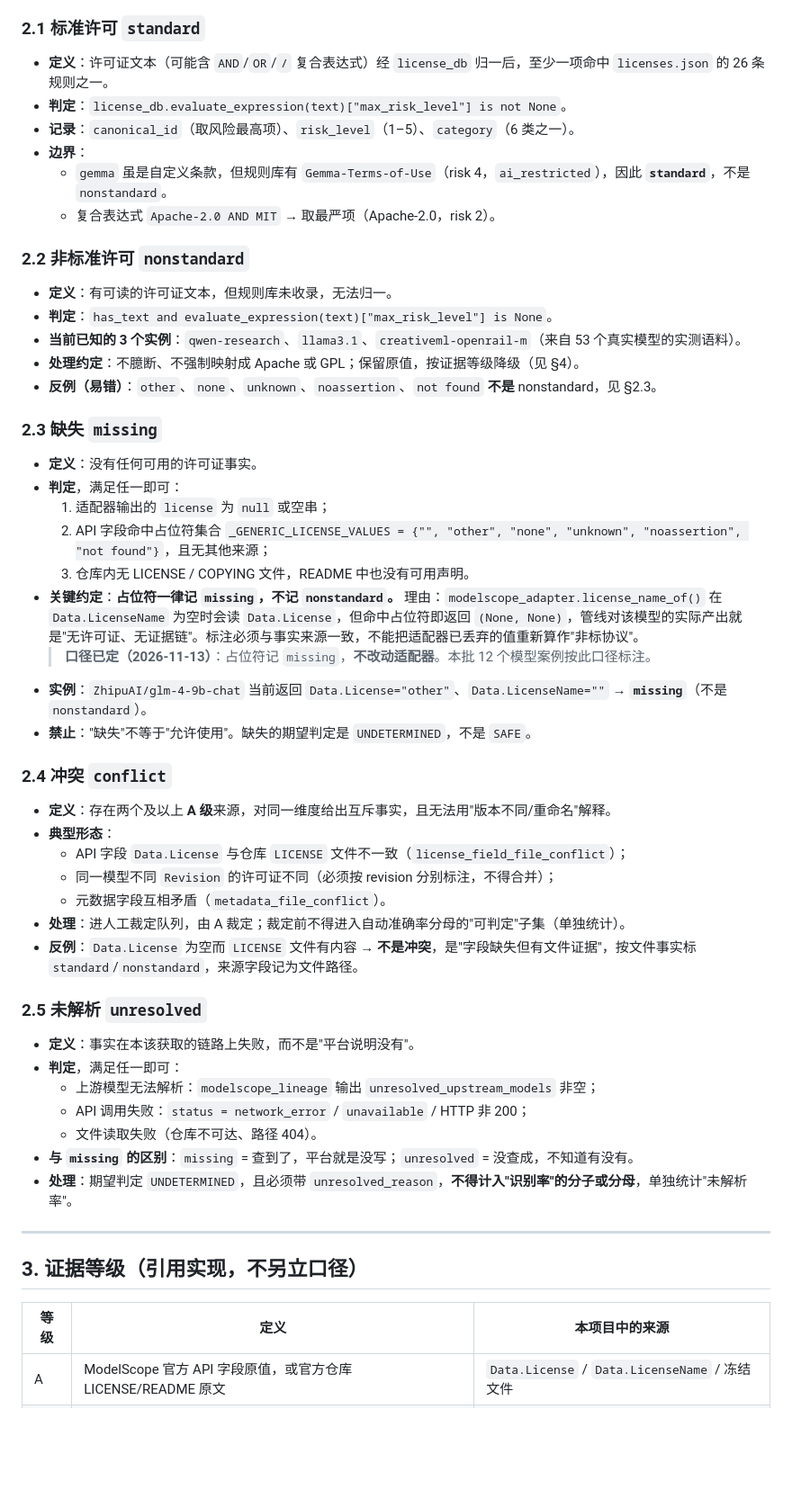
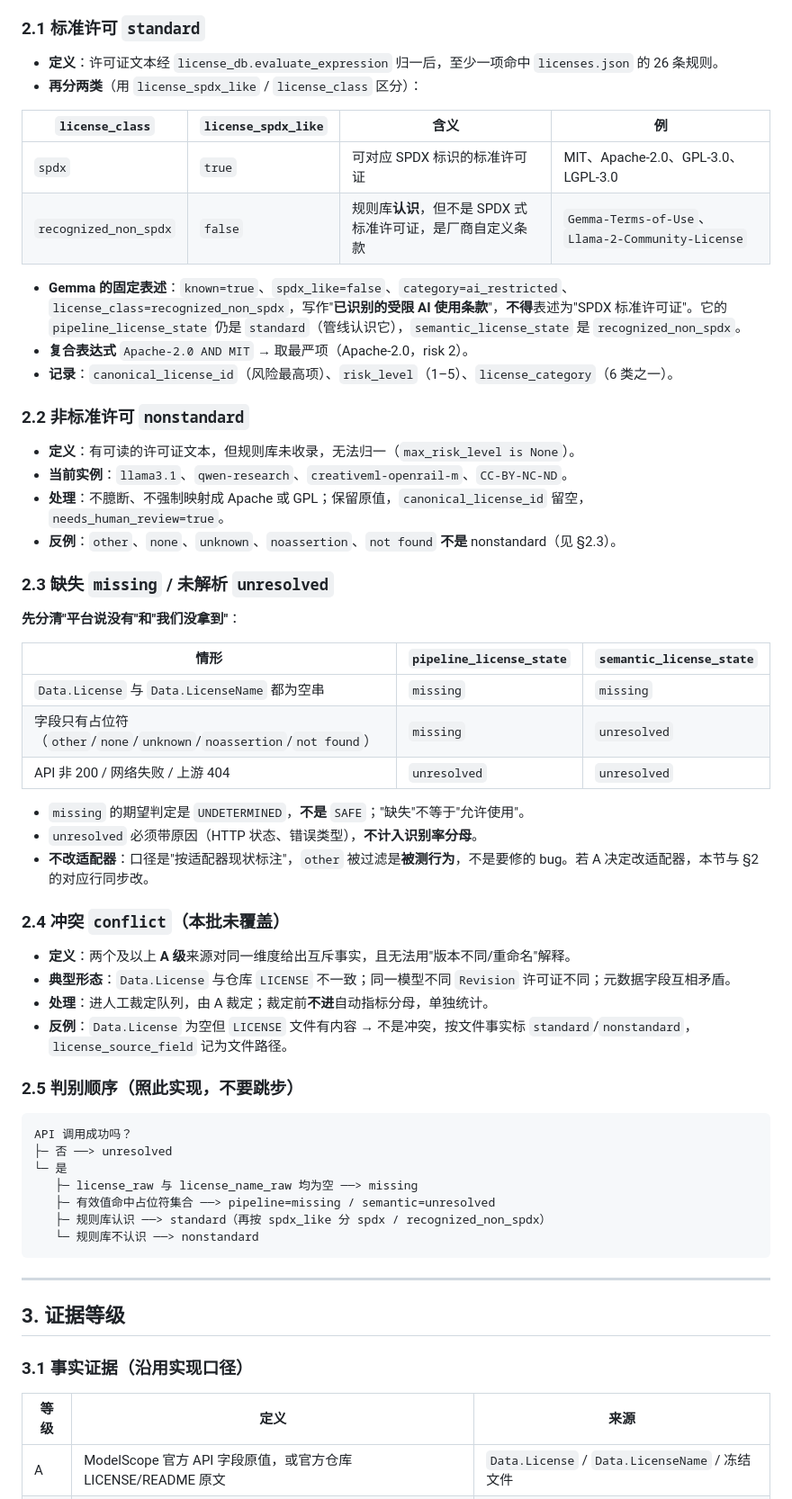
Before and after one commit to q7ijiang/open-source-ledger, a Markdown page: benchmark/annotation_spec.md, the part around one of its changes. Shown at 90% size. Rendered like a GitHub page; blank space fills up the shorter version.

````diff
--- a/benchmark/annotation_spec.md
+++ b/benchmark/annotation_spec.md
@@ -59,58 +65,65 @@
 
 ### 2.1 标准许可 `standard`
 
-- **定义**：许可证文本（可能含 `AND`/`OR`/`/` 复合表达式）经 `license_db` 归一后，至少一项命中 `licenses.json` 的 26 条规则之一。
-- **判定**：`license_db.evaluate_expression(text)["max_risk_level"] is not None`。
-- **记录**：`canonical_id`（取风险最高项）、`risk_level`（1–5）、`category`（6 类之一）。
-- **边界**：
-  - `gemma` 虽是自定义条款，但规则库有 `Gemma-Terms-of-Use`（risk 4，`ai_restricted`），因此 **`standard`**，不是 `nonstandard`。
-  - 复合表达式 `Apache-2.0 AND MIT` → 取最严项（Apache-2.0，risk 2）。
+- **定义**：许可证文本经 `license_db.evaluate_expression` 归一后，至少一项命中 `licenses.json` 的 26 条规则。
+- **再分两类**（用 `license_spdx_like` / `license_class` 区分）：
+
+| `license_class` | `license_spdx_like` | 含义 | 例 |
+|---|---|---|---|
+| `spdx` | `true` | 可对应 SPDX 标识的标准许可证 | MIT、Apache-2.0、GPL-3.0、LGPL-3.0 |
+| `recognized_non_spdx` | `false` | 规则库**认识**，但不是 SPDX 式标准许可证，是厂商自定义条款 | `Gemma-Terms-of-Use`、`Llama-2-Community-License` |
+
+- **Gemma 的固定表述**：`known=true`、`spdx_like=false`、`category=ai_restricted`、`license_class=recognized_non_spdx`，写作"**已识别的受限 AI 使用条款**"，**不得**表述为"SPDX 标准许可证"。它的 `pipeline_license_state` 仍是 `standard`（管线认识它），`semantic_license_state` 是 `recognized_non_spdx`。
+- **复合表达式** `Apache-2.0 AND MIT` → 取最严项（Apache-2.0，risk 2）。
+- **记录**：`canonical_license_id`（风险最高项）、`risk_level`（1–5）、`license_category`（6 类之一）。
 
 ### 2.2 非标准许可 `nonstandard`
 
-- **定义**：有可读的许可证文本，但规则库未收录，无法归一。
-- **判定**：`has_text and evaluate_expression(text)["max_risk_level"] is None`。
-- **当前已知的 3 个实例**：`qwen-research`、`llama3.1`、`creativeml-openrail-m`（来自 53 个真实模型的实测语料）。
-- **处理约定**：不臆断、不强制映射成 Apache 或 GPL；保留原值，按证据等级降级（见 §4）。
-- **反例（易错）**：`other`、`none`、`unknown`、`noassertion`、`not found` **不是** nonstandard，见 §2.3。
+- **定义**：有可读的许可证文本，但规则库未收录，无法归一（`max_risk_level is None`）。
+- **当前实例**：`llama3.1`、`qwen-research`、`creativeml-openrail-m`、`CC-BY-NC-ND`。
+- **处理**：不臆断、不强制映射成 Apache 或 GPL；保留原值，`canonical_license_id` 留空，`needs_human_review=true`。
+- **反例**：`other`、`none`、`unknown`、`noassertion`、`not found` **不是** nonstandard（见 §2.3）。
 
-### 2.3 缺失 `missing`
+### 2.3 缺失 `missing` / 未解析 `unresolved`
 
-- **定义**：没有任何可用的许可证事实。
-- **判定**，满足任一即可：
-  1. 适配器输出的 `license` 为 `null` 或空串；
-  2. API 字段命中占位符集合 `_GENERIC_LICENSE_VALUES = {"", "other", "none", "unknown", "noassertion", "not found"}`，且无其他来源；
-  3. 仓库内无 LICENSE / COPYING 文件，README 中也没有可用声明。
-- **关键约定**：**占位符一律记 `missing`，不记 `nonstandard`。** 理由：`modelscope_adapter.license_name_of()` 在 `Data.LicenseName` 为空时会读 `Data.License`，但命中占位符即返回 `(None, None)`，管线对该模型的实际产出就是"无许可证、无证据链"。标注必须与事实来源一致，不能把适配器已丢弃的值重新算作"非标协议"。
-  > **口径已定（2026-11-13）**：占位符记 `missing`，**不改动适配器**。本批 12 个模型案例按此口径标注。
-- **实例**：`ZhipuAI/glm-4-9b-chat` 当前返回 `Data.License="other"`、`Data.LicenseName=""` → **`missing`**（不是 `nonstandard`）。
-- **禁止**："缺失"不等于"允许使用"。缺失的期望判定是 `UNDETERMINED`，不是 `SAFE`。
+**先分清"平台说没有"和"我们没拿到"**：
 
-### 2.4 冲突 `conflict`
+| 情形 | `pipeline_license_state` | `semantic_license_state` |
+|---|---|---|
+| `Data.License` 与 `Data.LicenseName` 都为空串 | `missing` | `missing` |
+| 字段只有占位符（`other`/`none`/`unknown`/`noassertion`/`not found`） | `missing` | `unresolved` |
+| API 非 200 / 网络失败 / 上游 404 | `unresolved` | `unresolved` |
 
-- **定义**：存在两个及以上 **A 级**来源，对同一维度给出互斥事实，且无法用"版本不同/重命名"解释。
-- **典型形态**：
-  - API 字段 `Data.License` 与仓库 `LICENSE` 文件不一致（`license_field_file_conflict`）；
-  - 同一模型不同 `Revision` 的许可证不同（必须按 revision 分别标注，不得合并）；
-  - 元数据字段互相矛盾（`metadata_file_conflict`）。
-- **处理**：进人工裁定队列，由 A 裁定；裁定前不得进入自动准确率分母的"可判定"子集（单独统计）。
-- **反例**：`Data.License` 为空而 `LICENSE` 文件有内容 → **不是冲突**，是"字段缺失但有文件证据"，按文件事实标 `standard`/`nonstandard`，来源字段记为文件路径。
+- `missing` 的期望判定是 `UNDETERMINED`，**不是** `SAFE`；"缺失"不等于"允许使用"。
+- `unresolved` 必须带原因（HTTP 状态、错误类型），**不计入识别率分母**。
+- **不改适配器**：口径是"按适配器现状标注"，`other` 被过滤是**被测行为**，不是要修的 bug。若 A 决定改适配器，本节与 §2 的对应行同步改。
 
-### 2.5 未解析 `unresolved`
+### 2.4 冲突 `conflict`（本批未覆盖）
 
-- **定义**：事实在本该获取的链路上失败，而不是"平台说明没有"。
-- **判定**，满足任一即可：
-  - 上游模型无法解析：`modelscope_lineage` 输出 `unresolved_upstream_models` 非空；
-  - API 调用失败：`status = network_error` / `unavailable` / HTTP 非 200；
-  - 文件读取失败（仓库不可达、路径 404）。
-- **与 `missing` 的区别**：`missing` = 查到了，平台就是没写；`unresolved` = 没查成，不知道有没有。
-- **处理**：期望判定 `UNDETERMINED`，且必须带 `unresolved_reason`，**不得计入"识别率"的分子或分母**，单独统计"未解析率"。
+- **定义**：两个及以上 **A 级**来源对同一维度给出互斥事实，且无法用"版本不同/重命名"解释。
+- **典型形态**：`Data.License` 与仓库 `LICENSE` 不一致；同一模型不同 `Revision` 许可证不同；元数据字段互相矛盾。
+- **处理**：进人工裁定队列，由 A 裁定；裁定前**不进**自动指标分母，单独统计。
+- **反例**：`Data.License` 为空但 `LICENSE` 文件有内容 → 不是冲突，按文件事实标 `standard`/`nonstandard`，`license_source_field` 记为文件路径。
+
+### 2.5 判别顺序（照此实现，不要跳步）
+
+```
+API 调用成功吗？
+├─ 否 ──> unresolved
+└─ 是
+   ├─ license_raw 与 license_name_raw 均为空 ──> missing
+   ├─ 有效值命中占位符集合 ──> pipeline=missing / semantic=unresolved
+   ├─ 规则库认识 ──> standard（再按 spdx_like 分 spdx / recognized_non_spdx）
+   └─ 规则库不认识 ──> nonstandard
+```
 
 ---
 
-## 3. 证据等级（引用实现，不另立口径）
+## 3. 证据等级
 
-| 等级 | 定义 | 本项目中的来源 |
+### 3.1 事实证据（沿用实现口径）
+
+| 等级 | 定义 | 来源 |
 |---|---|---|
 | A | ModelScope 官方 API 字段原值，或官方仓库 LICENSE/README 原文 | `Data.License` / `Data.LicenseName` / 冻结文件 |
 | B | 由 A 级事实派生的结构 | 血缘边、canonical_id、BOM 映射、跨版本比对 |
````
Also changed, not shown: other parts of benchmark/annotation_spec.md (+158 -106 lines).
